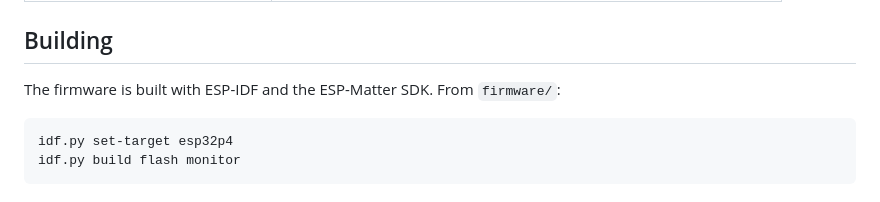
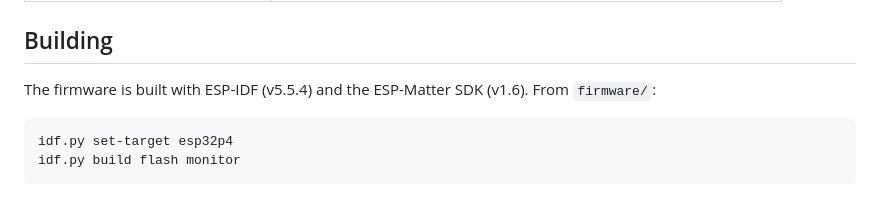
Before and after one commit to tomasmcguinness/matter-esp32-home-energy-manager, a Markdown page: README.md, the part around the change. Drawn GitHub-style.

Commit message:
Add versions espressif SDK versions to README

````diff
--- a/README.md
+++ b/README.md
@@ -49,7 +49,7 @@ Per-day, per-stream append-only files on SD card (`consumption-*`, `solar-actual
 
 ## Building
 
-The firmware is built with ESP-IDF and the ESP-Matter SDK. From `firmware/`:
+The firmware is built with ESP-IDF (v5.5.4) and the ESP-Matter SDK (v1.6). From `firmware/`:
 
 ```sh
 idf.py set-target esp32p4
````
